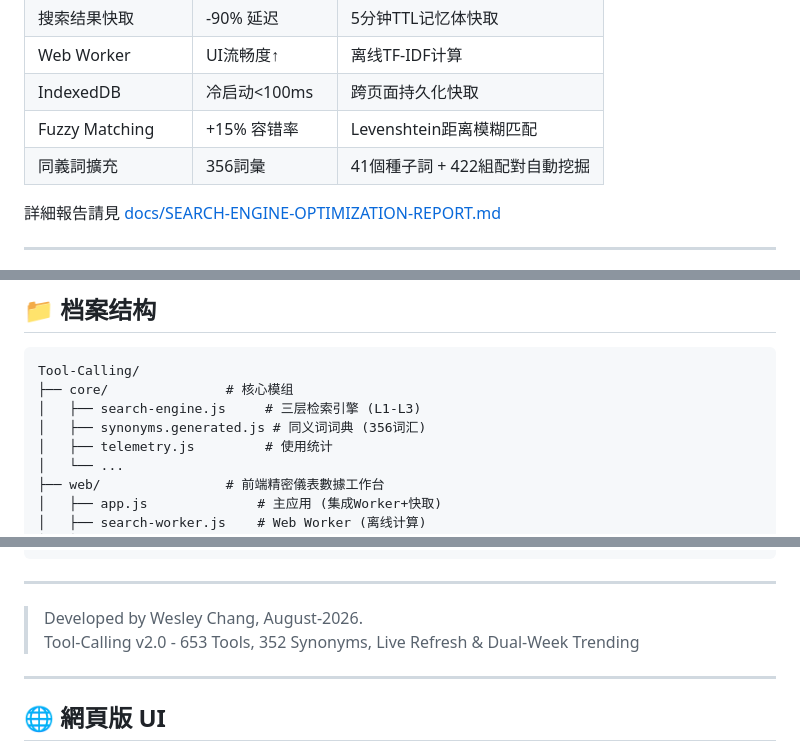
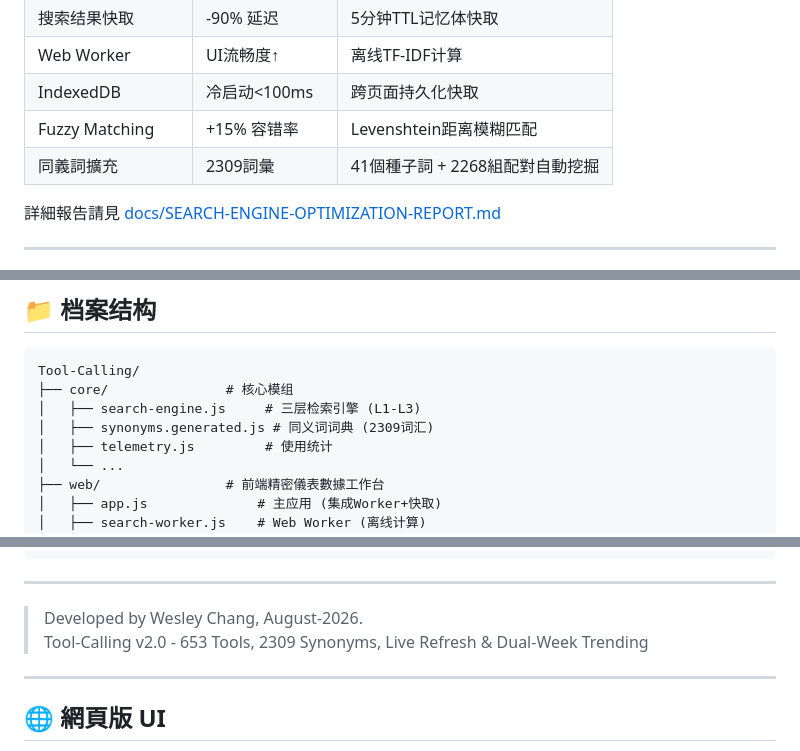
Before and after one commit to Chun-Chieh-Chang/Tool-Calling, a Markdown page: README.md, 3 parts joined by grey strips. Drawn GitHub-style.

Commit message:
fix(SSOT): sync python count (235→221) and synonyms (352→2309) across AGENTS.md and README.md

```diff
--- a/README.md
+++ b/README.md
@@ -30,7 +30,7 @@
 | Web Worker | UI流畅度↑ | 离线TF-IDF计算 |
 | IndexedDB | 冷启动<100ms | 跨页面持久化快取 |
 | Fuzzy Matching | +15% 容错率 | Levenshtein距离模糊匹配 |
-| 同義詞擴充 | 356詞彙 | 41個種子詞 + 422組配對自動挖掘 |
+| 同義詞擴充 | 2309詞彙 | 41個種子詞 + 2268組配對自動挖掘 |
 
 詳細報告請見 [docs/SEARCH-ENGINE-OPTIMIZATION-REPORT.md](./docs/SEARCH-ENGINE-OPTIMIZATION-REPORT.md)
 
@@ -124,7 +124,7 @@ node cli.js interview "网页爬虫"
 Tool-Calling/
 ├── core/               # 核心模组
 │   ├── search-engine.js     # 三层检索引擎 (L1-L3)
-│   ├── synonyms.generated.js # 同义词词典 (356词汇)
+│   ├── synonyms.generated.js # 同义词词典 (2309词汇)
 │   ├── telemetry.js         # 使用统计
 │   └── ...
 ├── web/                # 前端精密儀表數據工作台
@@ -167,7 +167,7 @@ node scripts/check-mece.js        # MECE 原則分類完整度驗證
 ---
 
 > Developed by Wesley Chang, August-2026.
-> Tool-Calling v2.0 - 653 Tools, 352 Synonyms, Live Refresh & Dual-Week Trending
+> Tool-Calling v2.0 - 653 Tools, 2309 Synonyms, Live Refresh & Dual-Week Trending
 ---
 
 ## 🌐 網頁版 UI
```
Also changed, not shown: AGENTS.md (+1 -1 lines).
